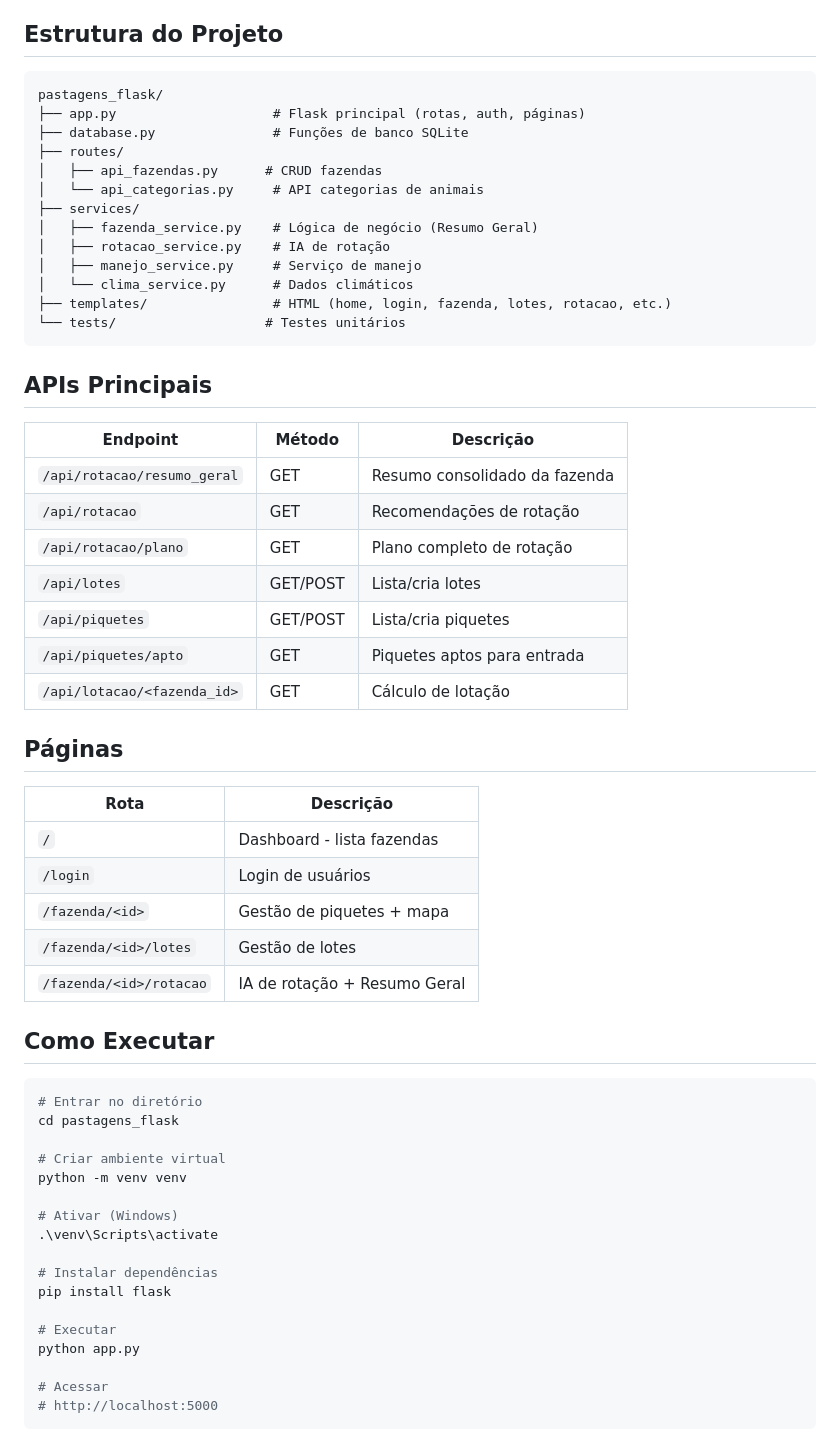
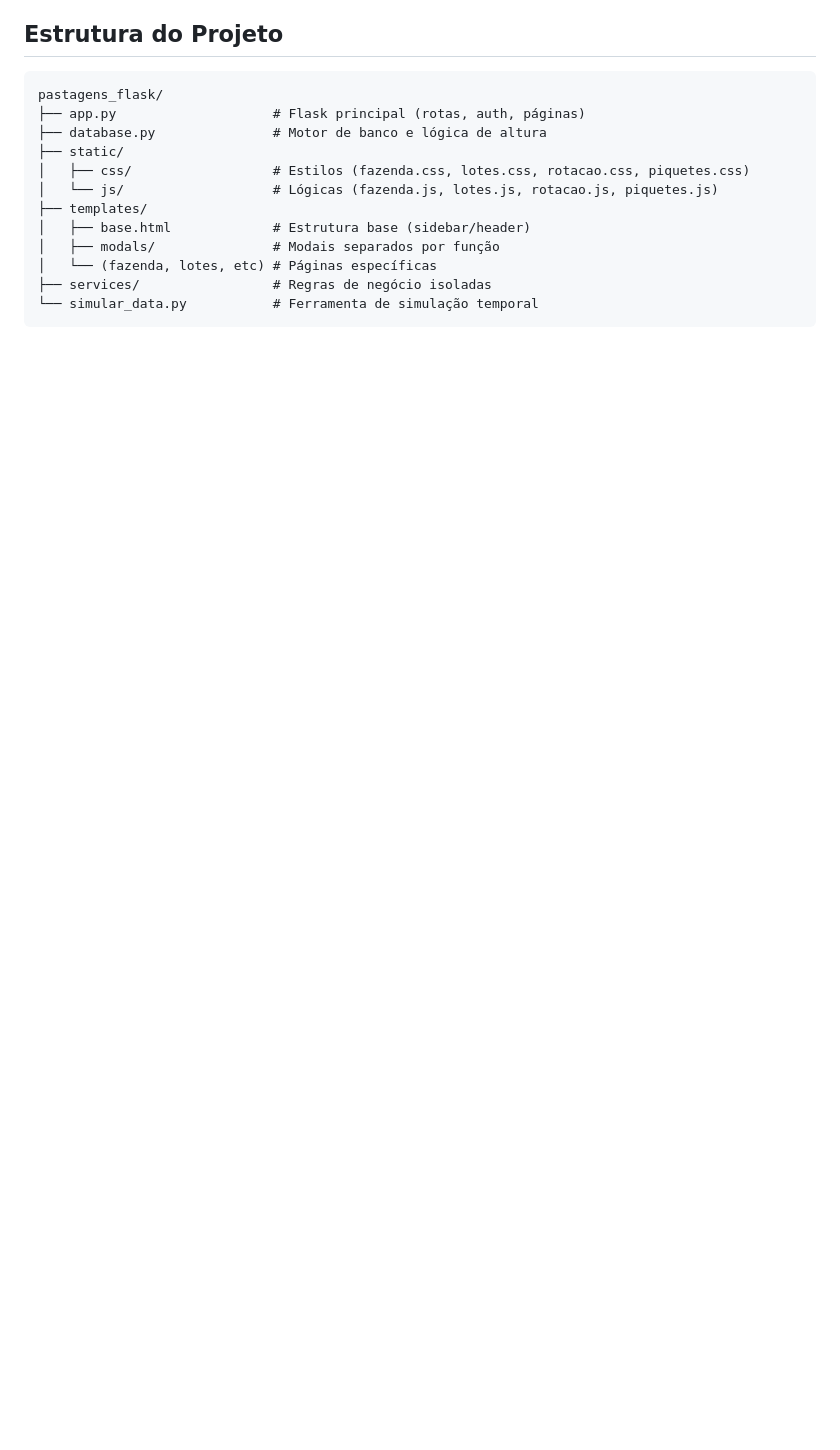
Before and after one commit to jeffersonss-tech/pastagens_flask, a Markdown page: README.md, the part around one of its changes. Drawn GitHub-style; blank space fills up the shorter version.

````diff
--- a/README.md
+++ b/README.md
@@ -69,60 +55,14 @@ Sistema web completo para gestão de fazendas, pastagens, piquetes, lotes de ani
 ```
 pastagens_flask/
 ├── app.py                    # Flask principal (rotas, auth, páginas)
-├── database.py               # Funções de banco SQLite
-├── routes/
-│   ├── api_fazendas.py      # CRUD fazendas
-│   └── api_categorias.py     # API categorias de animais
-├── services/
-│   ├── fazenda_service.py    # Lógica de negócio (Resumo Geral)
-│   ├── rotacao_service.py    # IA de rotação
-│   ├── manejo_service.py     # Serviço de manejo
-│   └── clima_service.py      # Dados climáticos
-├── templates/                # HTML (home, login, fazenda, lotes, rotacao, etc.)
-└── tests/                   # Testes unitários
+├── database.py               # Motor de banco e lógica de altura
+├── static/
+│   ├── css/                  # Estilos (fazenda.css, lotes.css, rotacao.css, piquetes.css)
+│   └── js/                   # Lógicas (fazenda.js, lotes.js, rotacao.js, piquetes.js)
+├── templates/
+│   ├── base.html             # Estrutura base (sidebar/header)
+│   ├── modals/               # Modais separados por função
+│   └── (fazenda, lotes, etc) # Páginas específicas
+├── services/                 # Regras de negócio isoladas
+└── simular_data.py           # Ferramenta de simulação temporal
 ```
-
-## APIs Principais
-
-| Endpoint | Método | Descrição |
-|----------|--------|-----------|
-| `/api/rotacao/resumo_geral` | GET | Resumo consolidado da fazenda |
-| `/api/rotacao` | GET | Recomendações de rotação |
-| `/api/rotacao/plano` | GET | Plano completo de rotação |
-| `/api/lotes` | GET/POST | Lista/cria lotes |
-| `/api/piquetes` | GET/POST | Lista/cria piquetes |
-| `/api/piquetes/apto` | GET | Piquetes aptos para entrada |
-| `/api/lotacao/<fazenda_id>` | GET | Cálculo de lotação |
-
-## Páginas
-
-| Rota | Descrição |
-|------|-----------|
-| `/` | Dashboard - lista fazendas |
-| `/login` | Login de usuários |
-| `/fazenda/<id>` | Gestão de piquetes + mapa |
-| `/fazenda/<id>/lotes` | Gestão de lotes |
-| `/fazenda/<id>/rotacao` | IA de rotação + Resumo Geral |
-
-## Como Executar
-
-```bash
-# Entrar no diretório
-cd pastagens_flask
-
-# Criar ambiente virtual
-python -m venv venv
-
-# Ativar (Windows)
-.\venv\Scripts\activate
-
-# Instalar dependências
-pip install flask
-
-# Executar
-python app.py
-
-# Acessar
-# http://localhost:5000
-```
-
````
Also changed, not shown: other parts of README.md (+25 -70 lines).
